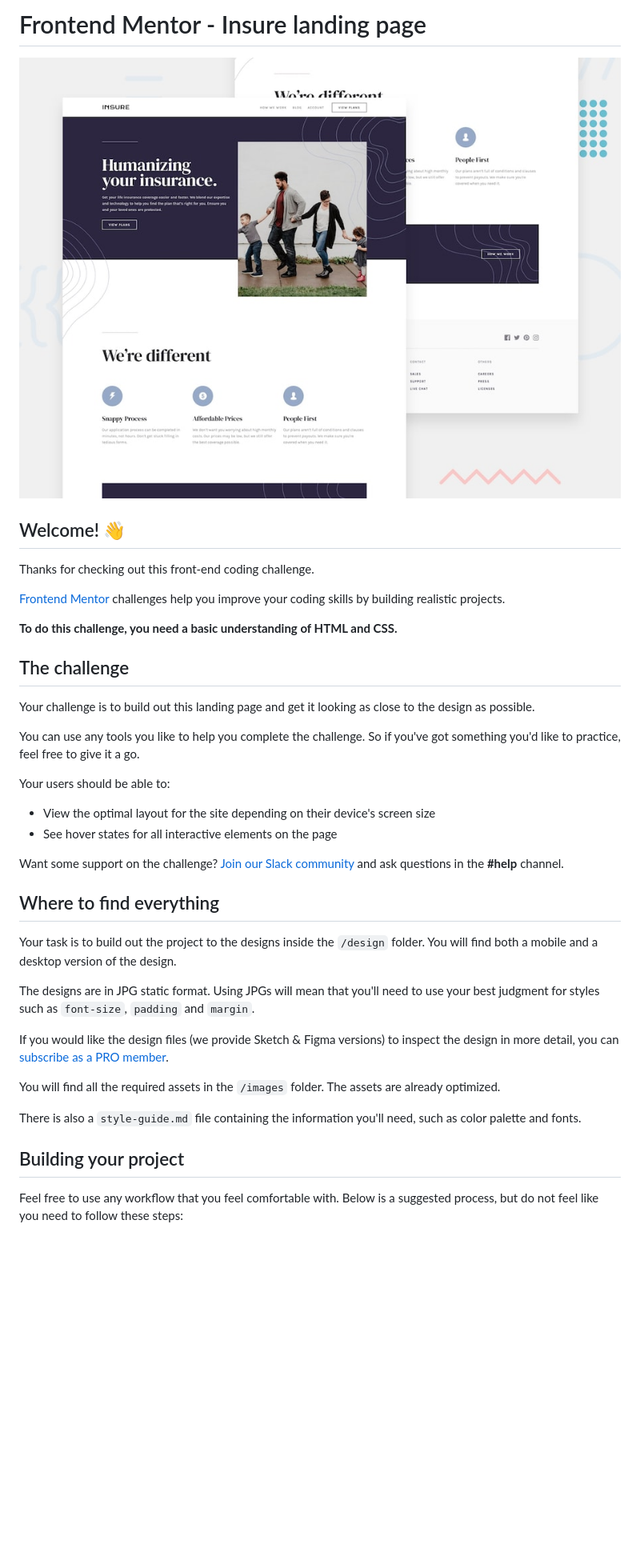
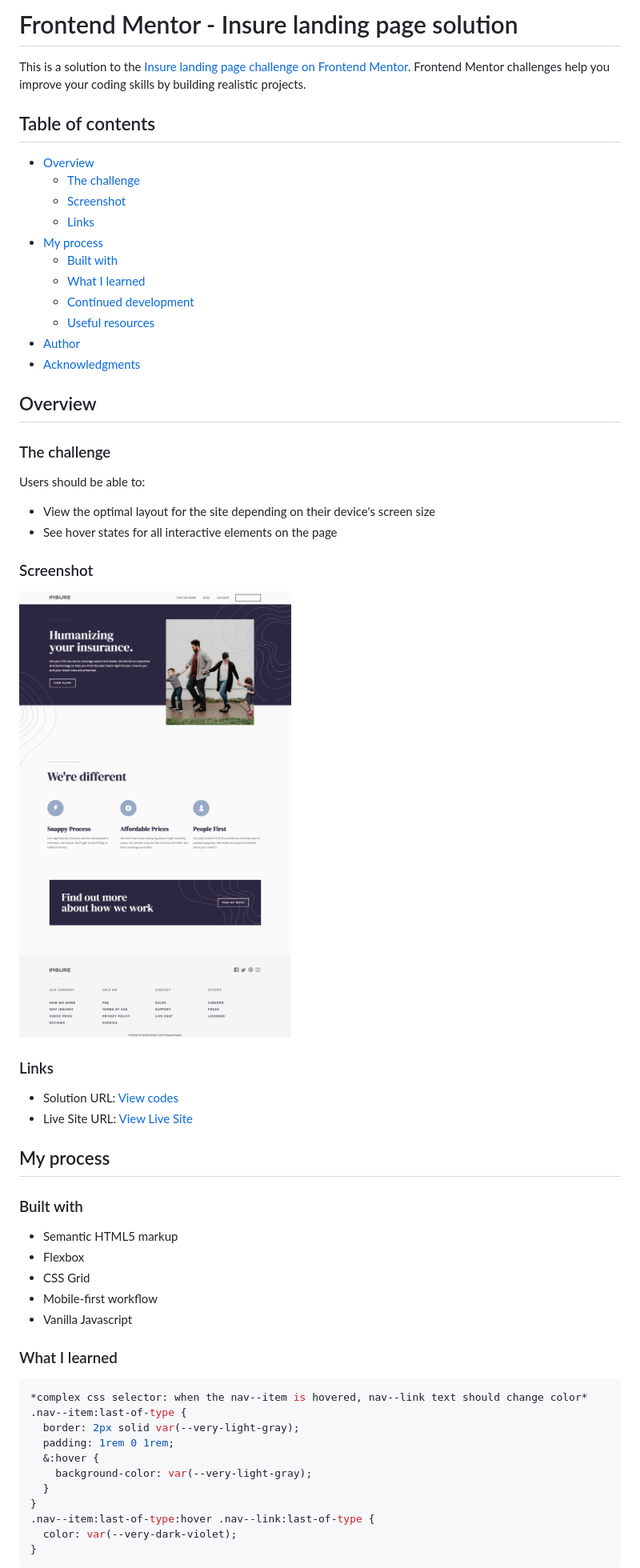
Before and after one commit to jesuisbienbien/insure-landing-page, a Markdown page: README.md, the part around the change printed below. Shown: that part at 80% size. Drawn GitHub-style; pictures changed too: images/insure-landing-page-screenshot.png (added); blank space fills up the shorter version.

Commit message:
updated styles.css, index.js and README.md

````diff
--- a/README.md
+++ b/README.md
@@ -1,41 +1,62 @@
-# Frontend Mentor - Insure landing page
+# Frontend Mentor - Insure landing page solution
 
-![Design preview for the Insure landing page coding challenge](./design/desktop-preview.jpg)
+This is a solution to the [Insure landing page challenge on Frontend Mentor](https://www.frontendmentor.io/challenges/insure-landing-page-uTU68JV8). Frontend Mentor challenges help you improve your coding skills by building realistic projects.
 
-## Welcome! 👋
+## Table of contents
 
-Thanks for checking out this front-end coding challenge.
+- [Overview](#overview)
+  - [The challenge](#the-challenge)
+  - [Screenshot](#screenshot)
+  - [Links](#links)
+- [My process](#my-process)
+  - [Built with](#built-with)
+  - [What I learned](#what-i-learned)
+  - [Continued development](#continued-development)
+  - [Useful resources](#useful-resources)
+- [Author](#author)
+- [Acknowledgments](#acknowledgments)
 
-[Frontend Mentor](https://www.frontendmentor.io) challenges help you improve your coding skills by building realistic projects.
+## Overview
 
-**To do this challenge, you need a basic understanding of HTML and CSS.**
+### The challenge
 
-## The challenge
-
-Your challenge is to build out this landing page and get it looking as close to the design as possible.
-
-You can use any tools you like to help you complete the challenge. So if you've got something you'd like to practice, feel free to give it a go.
-
-Your users should be able to:
+Users should be able to:
 
 - View the optimal layout for the site depending on their device's screen size
 - See hover states for all interactive elements on the page
 
-Want some support on the challenge? [Join our Slack community](https://www.frontendmentor.io/slack) and ask questions in the **#help** channel.
+### Screenshot
 
-## Where to find everything
+![screenshot](images/insure-landing-page-screenshot.png)
 
-Your task is to build out the project to the designs inside the `/design` folder. You will find both a mobile and a desktop version of the design.
+### Links
 
-The designs are in JPG static format. Using JPGs will mean that you'll need to use your best judgment for styles such as `font-size`, `padding` and `margin`.
+- Solution URL: [View codes](https://github.com/jesuisbienbien/insure-landing-page)
+- Live Site URL: [View Live Site](https://jesuisbienbien.github.io/insure-landing-page/)
 
-If you would like the design files (we provide Sketch & Figma versions) to inspect the design in more detail, you can [subscribe as a PRO member](https://www.frontendmentor.io/pro).
+## My process
 
-You will find all the required assets in the `/images` folder. The assets are already optimized.
+### Built with
 
-There is also a `style-guide.md` file containing the information you'll need, such as color palette and fonts.
+- Semantic HTML5 markup
+- Flexbox
+- CSS Grid
+- Mobile-first workflow
+- Vanilla Javascript
 
-## Building your project
+### What I learned
 
-Feel free to use any workflow that you feel comfortable with. Below is a suggested process, but do not feel like you need to follow these steps:
+```css
+*complex css selector: when the nav--item is hovered, nav--link text should change color*
+.nav--item:last-of-type {
+  border: 2px solid var(--very-light-gray);
+  padding: 1rem 0 1rem;
+  &:hover {
+    background-color: var(--very-light-gray);
+  }
+}
+.nav--item:last-of-type:hover .nav--link:last-of-type {
+  color: var(--very-dark-violet);
+}
+```
 
````
Also changed, not shown: other parts of README.md (+6 -47 lines), README-template.md (deleted, +0 -76 lines), 5 other files.
